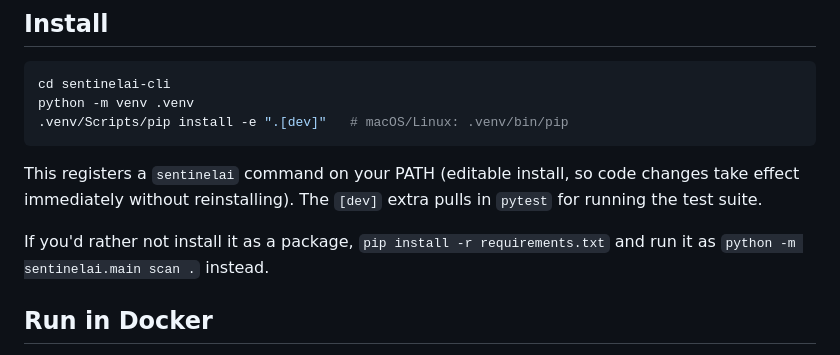
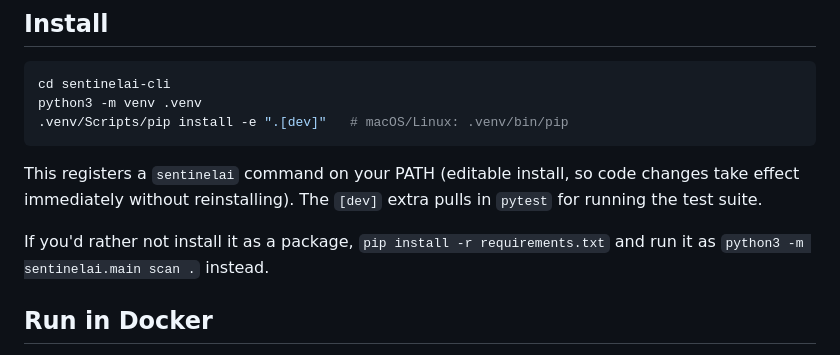
Before and after one commit to tanayaparalkar/capstone, a Markdown page: sentinelai-cli/README.md, the part around the change. GitHub-like rendering.

Commit message:
Use python3 in README executable commands
Replace the remaining documented bare `python` executable invocations
with `python3` so the quick-start and module-run examples work on the
tested macOS environment, where `python` is not on PATH.

Update:
- `python -m venv .venv` to `python3 -m venv .venv`
- `python -m sentinelai.main scan .` to
  `python3 -m sentinelai.main scan .`

No source code, tests, dependencies, Docker files, CI configuration,
PAPER_RESULTS.md, or runtime behavior changed.

Verified: both commands are documented exactly once, no runnable bare
`python` command remains in README, and the full suite passes:
1118 passed, 3 deselected.

````diff
--- a/sentinelai-cli/README.md
+++ b/sentinelai-cli/README.md
@@ -22,7 +22,7 @@ Two commands, two distinct jobs:
 
 ```bash
 cd sentinelai-cli
-python -m venv .venv
+python3 -m venv .venv
 .venv/Scripts/pip install -e ".[dev]"   # macOS/Linux: .venv/bin/pip
 ```
 
@@ -31,7 +31,7 @@ code changes take effect immediately without reinstalling). The `[dev]`
 extra pulls in `pytest` for running the test suite.
 
 If you'd rather not install it as a package, `pip install -r requirements.txt`
-and run it as `python -m sentinelai.main scan .` instead.
+and run it as `python3 -m sentinelai.main scan .` instead.
 
 ## Run in Docker
 
````
